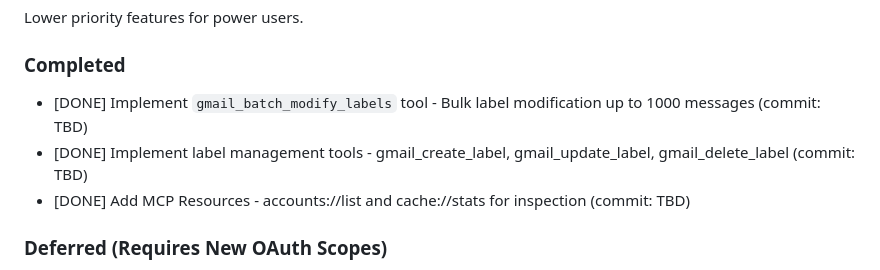
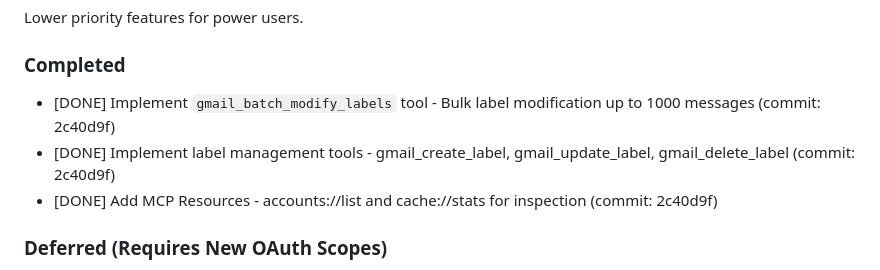
Before and after one commit to bkbaheti/google-multi-account-mcp, a Markdown page: docs/TASKS.md, the part around the change. Drawn GitHub-style.

Commit message:
docs: update Phase 9 commit hashes in TASKS.md
Co-Authored-By: Claude Opus 4.5 <noreply@anthropic.com>

```diff
--- a/docs/TASKS.md
+++ b/docs/TASKS.md
@@ -76,9 +76,9 @@ Address gaps identified in spec review to ensure full SPEC.md compliance.
 Lower priority features for power users.
 
 ### Completed
-- [DONE] Implement `gmail_batch_modify_labels` tool - Bulk label modification up to 1000 messages (commit: TBD)
-- [DONE] Implement label management tools - gmail_create_label, gmail_update_label, gmail_delete_label (commit: TBD)
-- [DONE] Add MCP Resources - accounts://list and cache://stats for inspection (commit: TBD)
+- [DONE] Implement `gmail_batch_modify_labels` tool - Bulk label modification up to 1000 messages (commit: 2c40d9f)
+- [DONE] Implement label management tools - gmail_create_label, gmail_update_label, gmail_delete_label (commit: 2c40d9f)
+- [DONE] Add MCP Resources - accounts://list and cache://stats for inspection (commit: 2c40d9f)
 
 ### Deferred (Requires New OAuth Scopes)
 - [ ] **Implement filter/automation tools** (`gmail_list_filters`, `gmail_create_filter`) - Requires `gmail.settings.basic` scope
```
